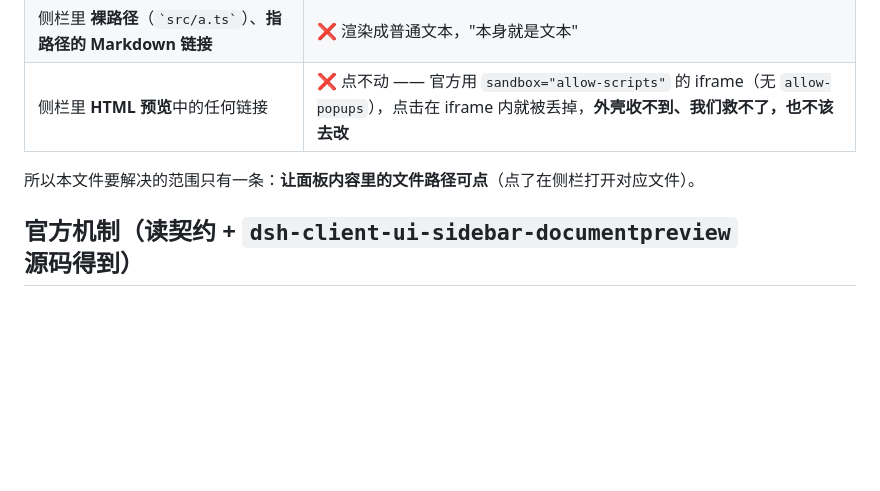
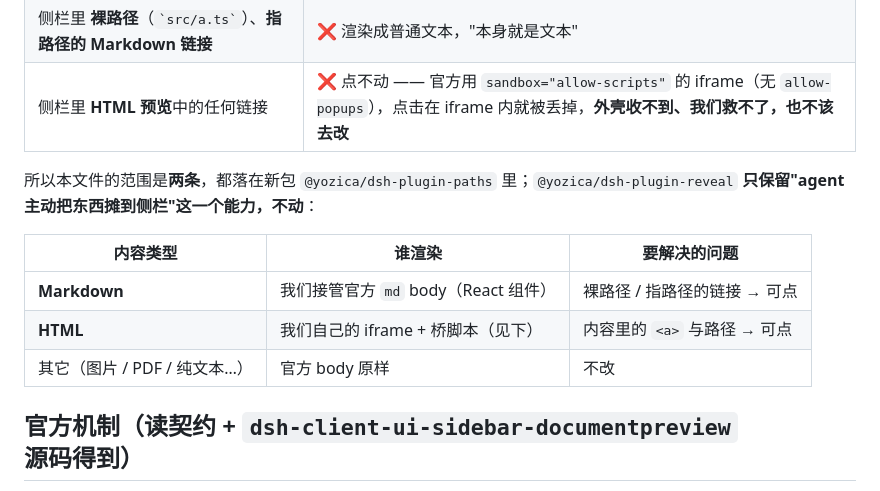
Before and after one commit to yozica/dsh-plugins, a Markdown page: docs/panel-path-links.md, the part around one of its changes. GitHub-like rendering; blank space fills up the shorter version.

```diff
--- a/docs/panel-path-links.md
+++ b/docs/panel-path-links.md
@@ -10,7 +10,14 @@
 | 侧栏里 **裸路径**（`` `src/a.ts` ``）、**指路径的 Markdown 链接** | ❌ 渲染成普通文本，"本身就是文本"                                                                                                              |
 | 侧栏里 **HTML 预览**中的任何链接                                  | ❌ 点不动 —— 官方用 `sandbox="allow-scripts"` 的 iframe（无 `allow-popups`），点击在 iframe 内就被丢掉，**外壳收不到、我们救不了，也不该去改** |
 
-所以本文件要解决的范围只有一条：**让面板内容里的文件路径可点**（点了在侧栏打开对应文件）。
+所以本文件的范围是**两条**，都落在新包 `@yozica/dsh-plugin-paths` 里；`@yozica/dsh-plugin-reveal`
+**只保留"agent 主动把东西摊到侧栏"这一个能力，不动**：
+
+| 内容类型                     | 谁渲染                               | 要解决的问题                 |
+| ---------------------------- | ------------------------------------ | ---------------------------- |
+| **Markdown**                 | 我们接管官方 `md` body（React 组件） | 裸路径 / 指路径的链接 → 可点 |
+| **HTML**                     | 我们自己的 iframe + 桥脚本（见下）   | 内容里的 `<a>` 与路径 → 可点 |
+| 其它（图片 / PDF / 纯文本…） | 官方 body 原样                       | 不改                         |
 
 ## 官方机制（读契约 + `dsh-client-ui-sidebar-documentpreview` 源码得到）
 
```
Also changed, not shown: other parts of docs/panel-path-links.md (+42 -0 lines).
